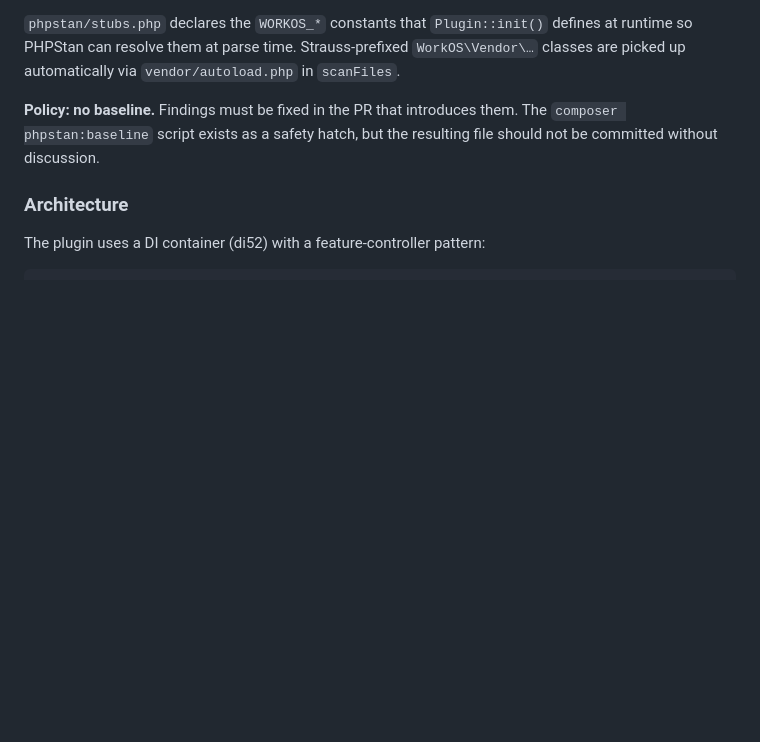
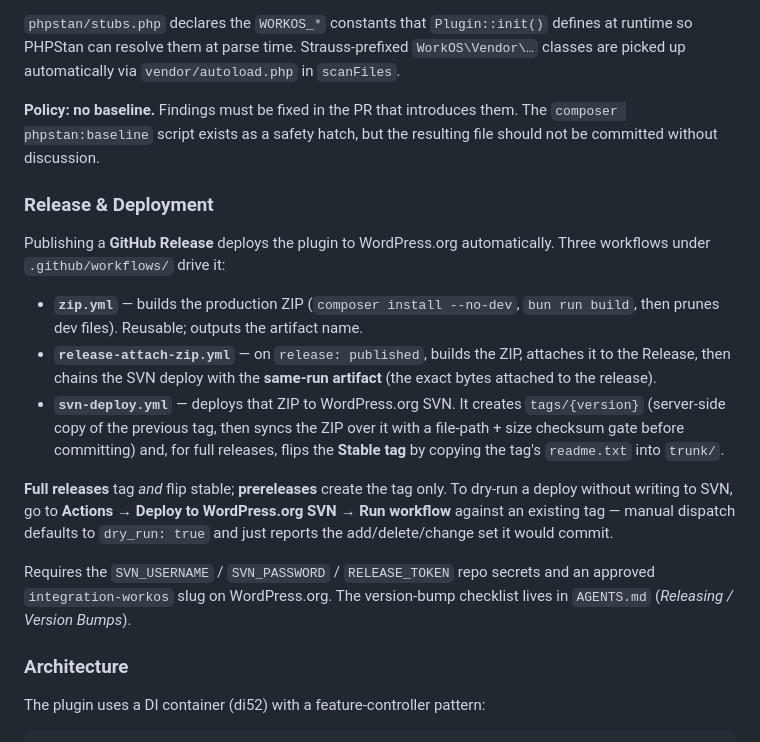
Before and after one commit to bordoni/integration-workos, a Markdown page: README.md, the part around the change. Rendered like a GitHub page; blank space fills up the shorter version.

```diff
--- a/README.md
+++ b/README.md
@@ -841,6 +841,34 @@ introduces them. The `composer phpstan:baseline` script exists as a
 safety hatch, but the resulting file should not be committed without
 discussion.
 
+### Release & Deployment
+
+Publishing a **GitHub Release** deploys the plugin to WordPress.org
+automatically. Three workflows under `.github/workflows/` drive it:
+
+- **`zip.yml`** — builds the production ZIP (`composer install --no-dev`,
+  `bun run build`, then prunes dev files). Reusable; outputs the
+  artifact name.
+- **`release-attach-zip.yml`** — on `release: published`, builds the
+  ZIP, attaches it to the Release, then chains the SVN deploy with the
+  **same-run artifact** (the exact bytes attached to the release).
+- **`svn-deploy.yml`** — deploys that ZIP to WordPress.org SVN. It
+  creates `tags/{version}` (server-side copy of the previous tag, then
+  syncs the ZIP over it with a file-path + size checksum gate before
+  committing) and, for full releases, flips the **Stable tag** by
+  copying the tag's `readme.txt` into `trunk/`.
+
+**Full releases** tag *and* flip stable; **prereleases** create the tag
+only. To dry-run a deploy without writing to SVN, go to **Actions →
+Deploy to WordPress.org SVN → Run workflow** against an existing tag —
+manual dispatch defaults to `dry_run: true` and just reports the
+add/delete/change set it would commit.
+
+Requires the `SVN_USERNAME` / `SVN_PASSWORD` / `RELEASE_TOKEN` repo
+secrets and an approved `integration-workos` slug on WordPress.org. The
+version-bump checklist lives in `AGENTS.md` (*Releasing / Version
+Bumps*).
+
 ### Architecture
 
 The plugin uses a DI container (di52) with a feature-controller pattern:
```
Also changed, not shown: AGENTS.md (+36 -0 lines).
